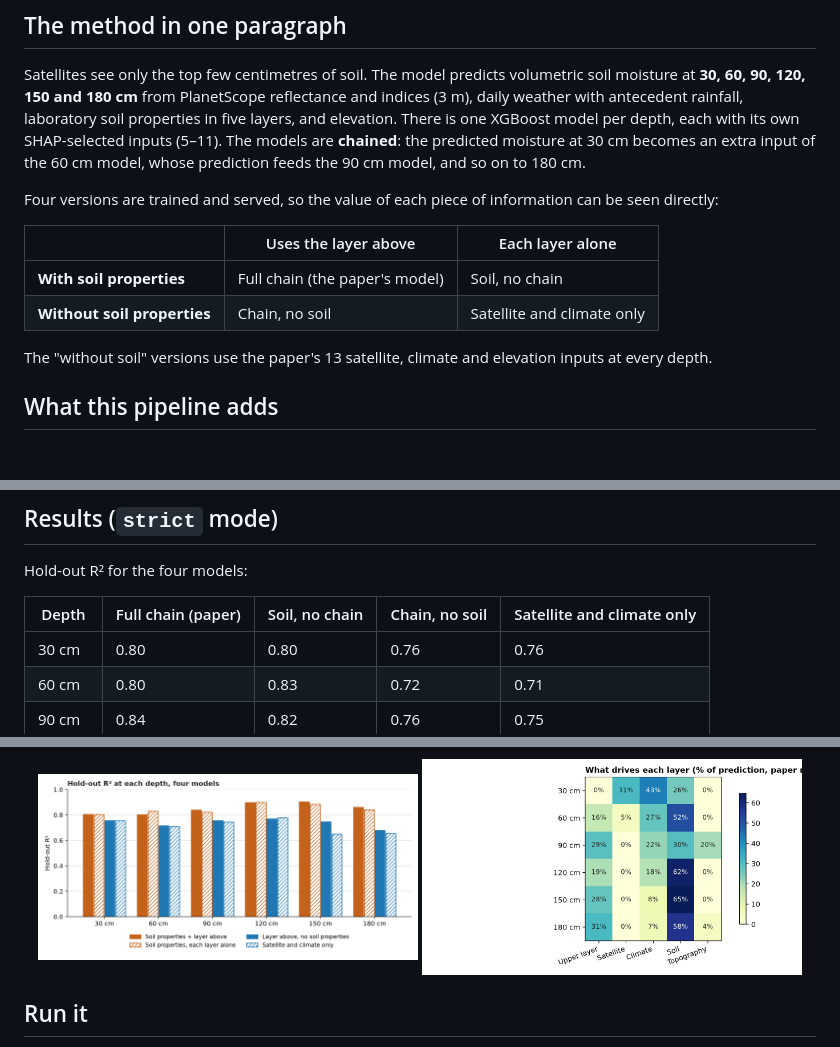
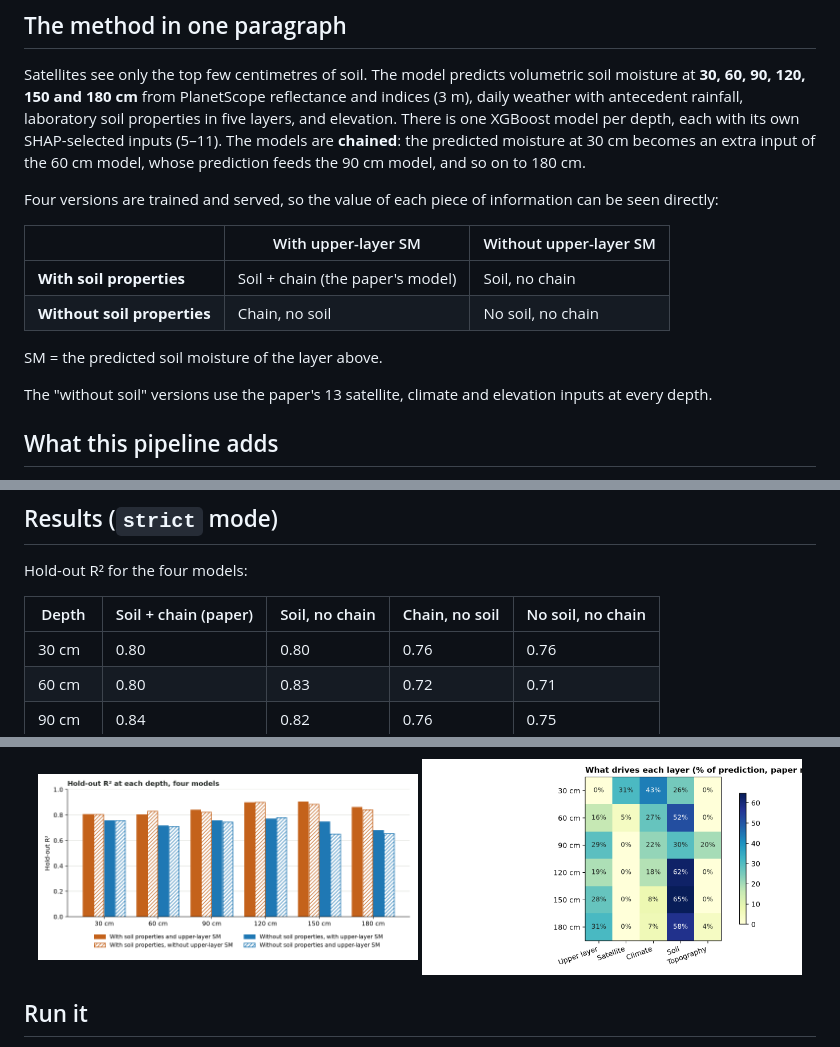
Before and after one commit to manojlamichhane-ml/multilayer-soil-moisture-mlops, a Markdown page: README.md, 3 parts joined by grey strips. Drawn GitHub-style; pictures changed too: reports/figures/drivers_by_depth.png, reports/figures/r2_by_depth.png; blank space fills up the shorter version.

Commit message:
Method first, compact inputs beside live results, paper-style model names

```diff
--- a/README.md
+++ b/README.md
@@ -19,10 +19,12 @@ Satellites see only the top few centimetres of soil. The model predicts volumetr
 
 Four versions are trained and served, so the value of each piece of information can be seen directly:
 
-| | Uses the layer above | Each layer alone |
+| | With upper-layer SM | Without upper-layer SM |
 |---|---|---|
-| **With soil properties** | Full chain (the paper's model) | Soil, no chain |
-| **Without soil properties** | Chain, no soil | Satellite and climate only |
+| **With soil properties** | Soil + chain (the paper's model) | Soil, no chain |
+| **Without soil properties** | Chain, no soil | No soil, no chain |
+
+SM = the predicted soil moisture of the layer above.
 
 The "without soil" versions use the paper's 13 satellite, climate and elevation inputs at every depth.
 
@@ -44,7 +46,7 @@ The "without soil" versions use the paper's 13 satellite, climate and elevation
 
 Hold-out R² for the four models:
 
-| Depth | Full chain (paper) | Soil, no chain | Chain, no soil | Satellite and climate only |
+| Depth | Soil + chain (paper) | Soil, no chain | Chain, no soil | No soil, no chain |
 |---|---|---|---|---|
 | 30 cm | 0.80 | 0.80 | 0.76 | 0.76 |
 | 60 cm | 0.80 | 0.83 | 0.72 | 0.71 |
```
Also changed, not shown: reports/figures/validation_profile.png, 4 other files.
